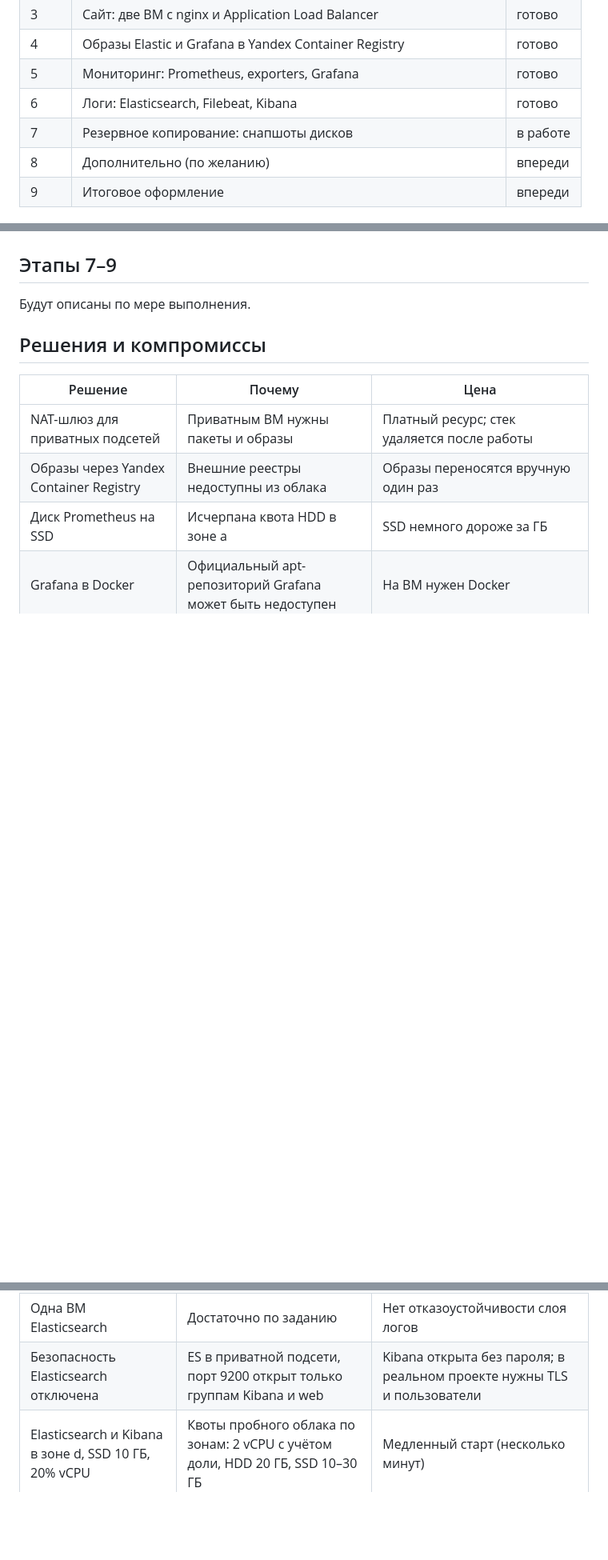
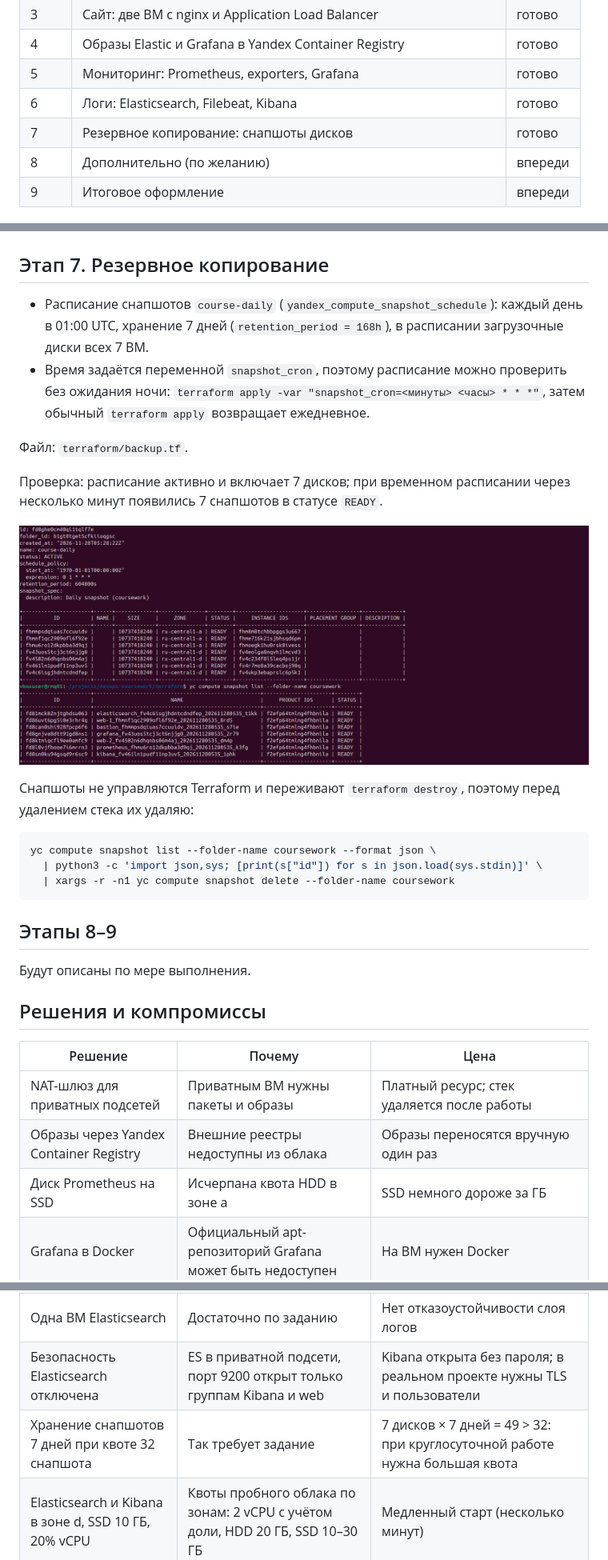
Before and after one commit to Ilembet/devops-coursework, a Markdown page: docs/README.md, 3 parts joined by grey strips. Shown at 80% size. Drawn GitHub-style; pictures changed too: docs/screenshots/stage7-01-snapshot-schedule.png (added), docs/screenshots/stage7-02-snapshots-ready.png (added); blank space fills up the shorter version.

Commit message:
Add daily snapshot schedule (stage 7)

````diff
--- a/docs/README.md
+++ b/docs/README.md
@@ -14,7 +14,7 @@
 | 4 | Образы Elastic и Grafana в Yandex Container Registry | готово |
 | 5 | Мониторинг: Prometheus, exporters, Grafana | готово |
 | 6 | Логи: Elasticsearch, Filebeat, Kibana | готово |
-| 7 | Резервное копирование: снапшоты дисков | в работе |
+| 7 | Резервное копирование: снапшоты дисков | готово |
 | 8 | Дополнительно (по желанию) | впереди |
 | 9 | Итоговое оформление | впереди |
 
@@ -123,7 +123,30 @@ error-лога). В Kibana создан data view `filebeat-*`, в Discover ви
 ![индексы Elasticsearch и счётчики логов](screenshots/stage6-02-es-indices.png)
 ![Kibana Discover](screenshots/stage6-03-kibana-discover.png)
 
-## Этапы 7–9
+## Этап 7. Резервное копирование
+
+- Расписание снапшотов `course-daily` (`yandex_compute_snapshot_schedule`): каждый день в 01:00 UTC,
+  хранение 7 дней (`retention_period = 168h`), в расписании загрузочные диски всех 7 ВМ.
+- Время задаётся переменной `snapshot_cron`, поэтому расписание можно проверить без ожидания ночи:
+  `terraform apply -var "snapshot_cron=<минуты> <часы> * * *"`, затем обычный `terraform apply` возвращает ежедневное.
+
+Файл: `terraform/backup.tf`.
+
+Проверка: расписание активно и включает 7 дисков; при временном расписании через несколько минут появились
+7 снапшотов в статусе `READY`.
+
+![расписание и диски](screenshots/stage7-01-snapshot-schedule.png)
+![снапшоты созданы](screenshots/stage7-02-snapshots-ready.png)
+
+Снапшоты не управляются Terraform и переживают `terraform destroy`, поэтому перед удалением стека их удаляю:
+
+```bash
+yc compute snapshot list --folder-name coursework --format json \
+  | python3 -c 'import json,sys; [print(s["id"]) for s in json.load(sys.stdin)]' \
+  | xargs -r -n1 yc compute snapshot delete --folder-name coursework
+```
+
+## Этапы 8–9
 
 Будут описаны по мере выполнения.
 
@@ -139,6 +162,7 @@ error-лога). В Kibana создан data view `filebeat-*`, в Discover ви
 | Прерываемые ВМ, 20% vCPU | Экономия бюджета учебного облака | ВМ может быть остановлена облаком |
 | Одна ВМ Elasticsearch | Достаточно по заданию | Нет отказоустойчивости слоя логов |
 | Безопасность Elasticsearch отключена | ES в приватной подсети, порт 9200 открыт только группам Kibana и web | Kibana открыта без пароля; в реальном проекте нужны TLS и пользователи |
+| Хранение снапшотов 7 дней при квоте 32 снапшота | Так требует задание | 7 дисков × 7 дней = 49 > 32: при круглосуточной работе нужна большая квота |
 | Elasticsearch и Kibana в зоне d, SSD 10 ГБ, 20% vCPU | Квоты пробного облака по зонам: 2 vCPU с учётом доли, HDD 20 ГБ, SSD 10–30 ГБ | Медленный старт (несколько минут) |
 
 ## Как поднять с нуля
````
Also changed, not shown: 3 other files.
